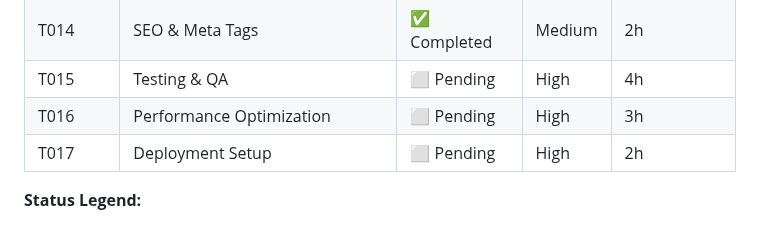
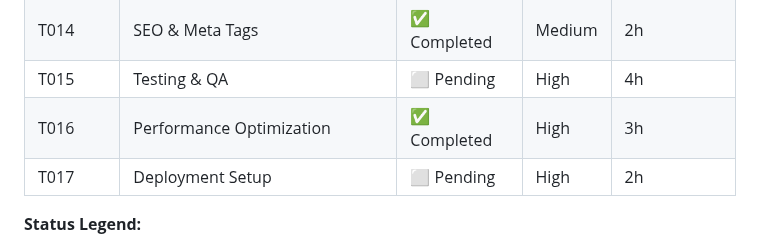
Before and after one commit to Hunter-Leo/mirabobio-homepage-mvp, a Markdown page: .dev2/generated/tasks.md, the part around the change. GitHub-like rendering.

Commit message:
docs: update tasks.md - mark T016 as completed

```diff
--- a/.dev2/generated/tasks.md
+++ b/.dev2/generated/tasks.md
@@ -24,7 +24,7 @@
 | T013 | Image Optimization | ✅ Completed | Medium | 2h |
 | T014 | SEO & Meta Tags | ✅ Completed | Medium | 2h |
 | T015 | Testing & QA | ⬜ Pending | High | 4h |
-| T016 | Performance Optimization | ⬜ Pending | High | 3h |
+| T016 | Performance Optimization | ✅ Completed | High | 3h |
 | T017 | Deployment Setup | ⬜ Pending | High | 2h |
 
 **Status Legend:**
```
